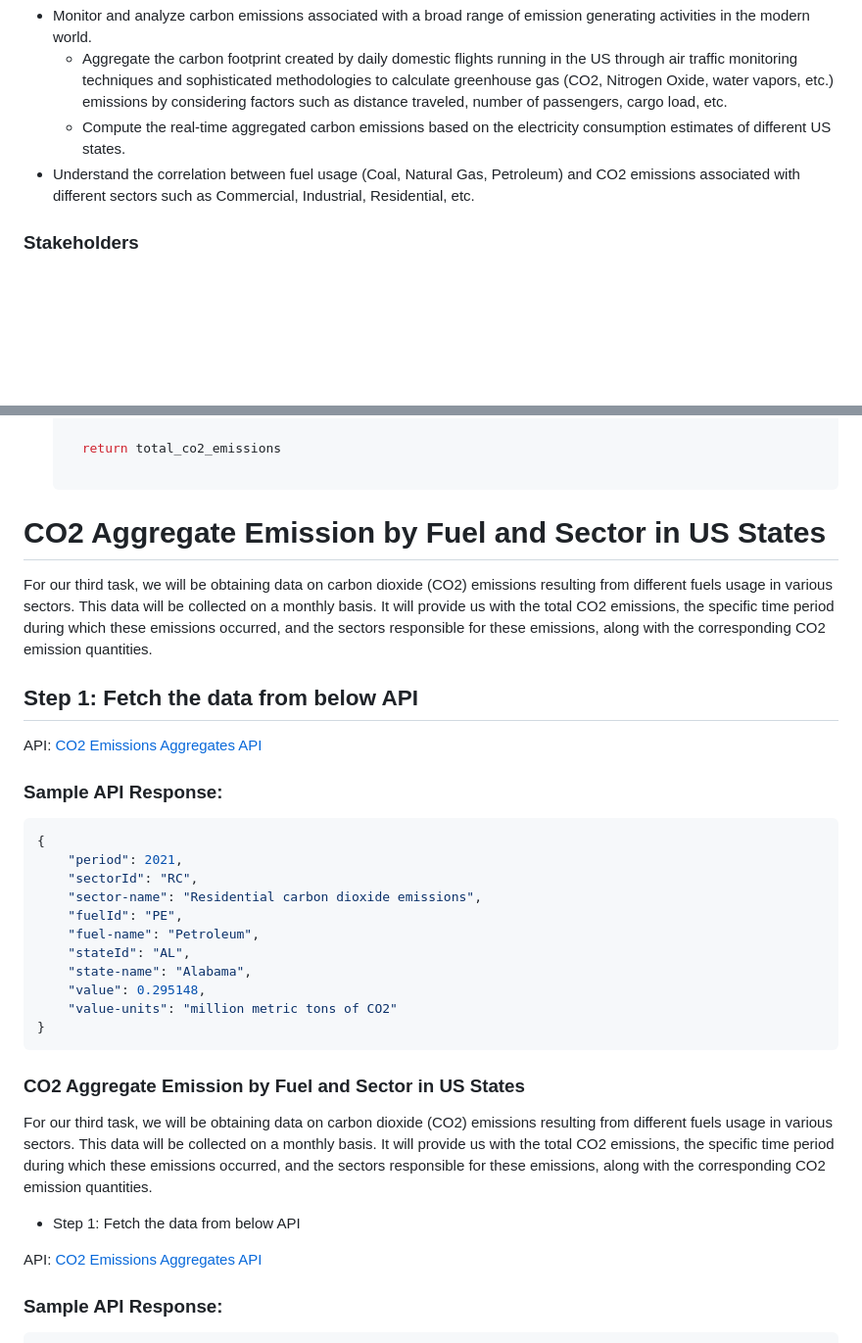
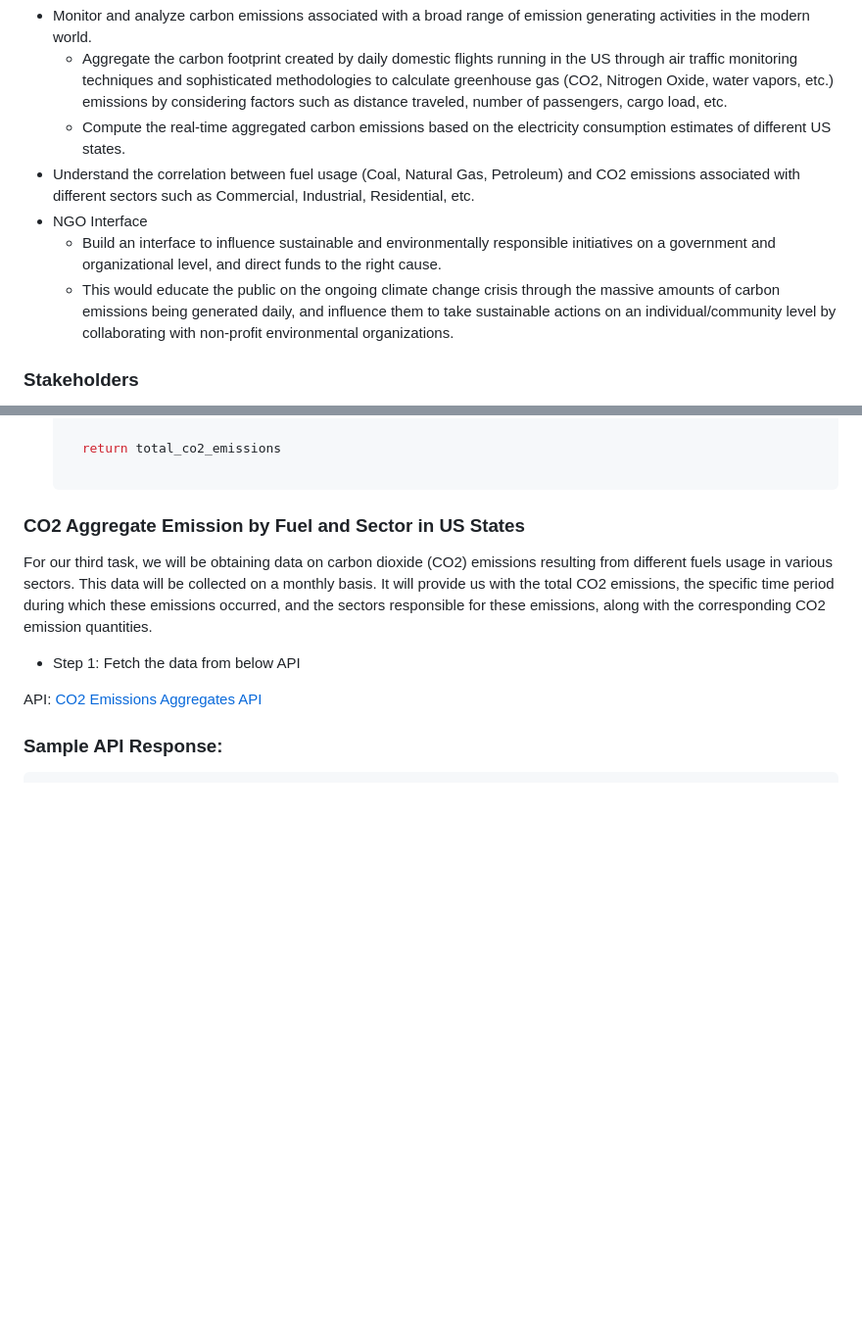
Before and after one commit to juyee1698/RTCBlackWingsHack, a Markdown page: README.md, 2 parts joined by grey strips. Shown: that part at 98% size. Rendered like a GitHub page; blank space fills up the shorter version.

````diff
--- a/README.md
+++ b/README.md
@@ -41,6 +41,9 @@ The following features will be incorporated in the dashboard:
   - Aggregate the carbon footprint created by daily domestic flights running in the US through air traffic monitoring techniques and sophisticated methodologies to calculate greenhouse gas (CO2, Nitrogen Oxide, water vapors, etc.) emissions by considering factors such as distance traveled, number of passengers, cargo load, etc.
   - Compute the real-time aggregated carbon emissions based on the electricity consumption estimates of different US states.
 - Understand the correlation between fuel usage (Coal, Natural Gas, Petroleum) and CO2 emissions associated with different sectors such as Commercial, Industrial, Residential, etc.
+- NGO Interface
+  - Build an interface to influence sustainable and environmentally responsible initiatives on a government and organizational level, and direct funds to the right cause.
+  - This would educate the public on the ongoing climate change crisis through the massive amounts of carbon emissions being generated daily, and influence them to take sustainable actions on an individual/community level by collaborating with non-profit environmental organizations.
 
 ### Stakeholders
 
@@ -231,29 +234,6 @@ The data from the API sources is extracted on lambda functions on a daily basis
     return total_co2_emissions
 
   ```
-# CO2 Aggregate Emission by Fuel and Sector in US States
-
-For our third task, we will be obtaining data on carbon dioxide (CO2) emissions resulting from different fuels usage in various sectors. This data will be collected on a monthly basis. It will provide us with the total CO2 emissions, the specific time period during which these emissions occurred, and the sectors responsible for these emissions, along with the corresponding CO2 emission quantities.
-
-## Step 1: Fetch the data from below API
-
-API: [CO2 Emissions Aggregates API](https://api.eia.gov/v2/co2-emissions/co2-emissions-aggregates/data/?frequency=annual&data[0]=value&sort[0][column]=period&sort[0][direction]=desc&offset=0&length=5000)
-
-### Sample API Response:
-
-```json
-{
-    "period": 2021,
-    "sectorId": "RC",
-    "sector-name": "Residential carbon dioxide emissions",
-    "fuelId": "PE",
-    "fuel-name": "Petroleum",
-    "stateId": "AL",
-    "state-name": "Alabama",
-    "value": 0.295148,
-    "value-units": "million metric tons of CO2"
-}
-```
 
 ### CO2 Aggregate Emission by Fuel and Sector in US States
 
````
Also changed, not shown: other parts of README.md (+3 -3 lines).
